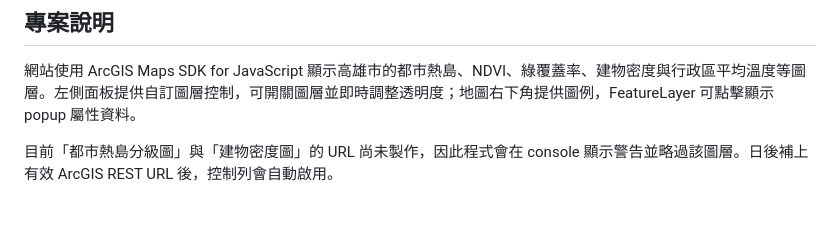
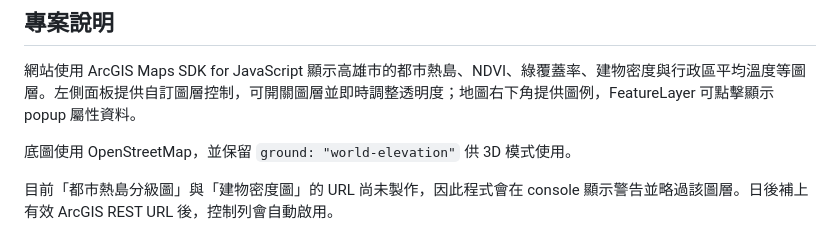
Before and after one commit to weiwei2446/NCU-plan-kh-uhi, a Markdown page: README.md, the part around the change. Rendered like a GitHub page; blank space fills up the shorter version.

```diff
--- a/README.md
+++ b/README.md
@@ -5,6 +5,8 @@
 ## 專案說明
 
 網站使用 ArcGIS Maps SDK for JavaScript 顯示高雄市的都市熱島、NDVI、綠覆蓋率、建物密度與行政區平均溫度等圖層。左側面板提供自訂圖層控制，可開關圖層並即時調整透明度；地圖右下角提供圖例，FeatureLayer 可點擊顯示 popup 屬性資料。
+
+底圖使用 OpenStreetMap，並保留 `ground: "world-elevation"` 供 3D 模式使用。
 
 目前「都市熱島分級圖」與「建物密度圖」的 URL 尚未製作，因此程式會在 console 顯示警告並略過該圖層。日後補上有效 ArcGIS REST URL 後，控制列會自動啟用。
 
```
